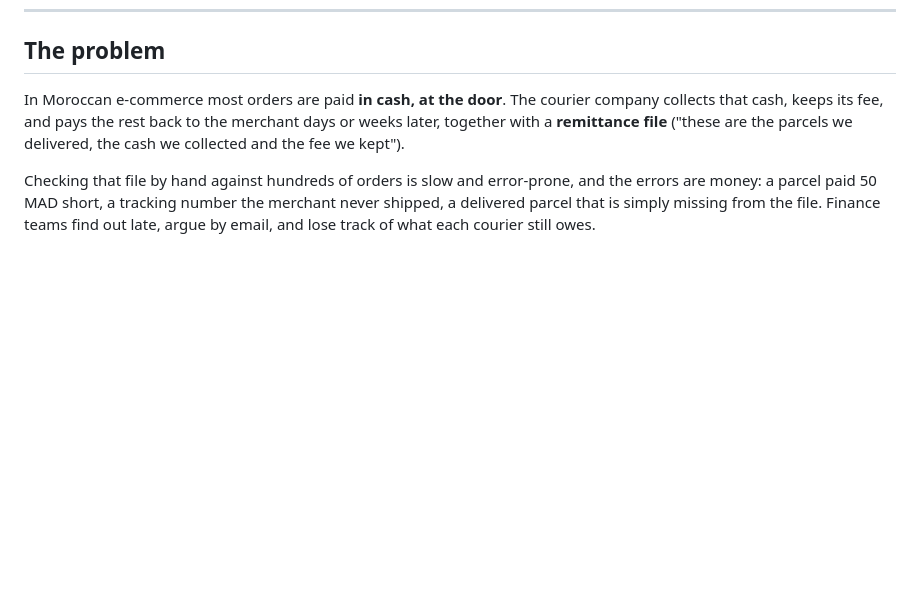
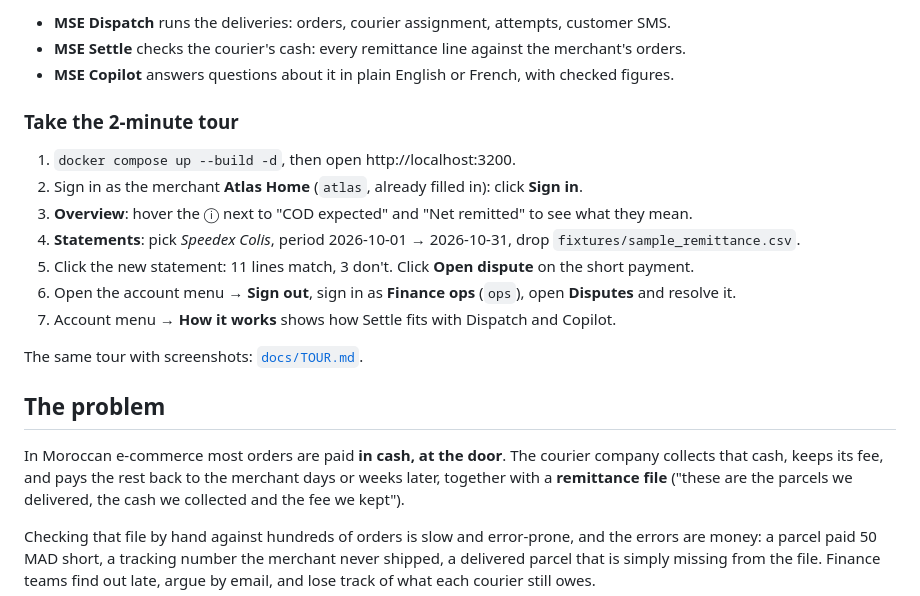
Before and after one commit to AmineBenzaazaa/spring-cod-settlement, a Markdown page: README.md, the part around one of its changes. GitHub-like rendering; blank space fills up the shorter version.

Commit message:
Docs: What is MSE Transport, the 2-minute tour, new screenshots

```diff
--- a/README.md
+++ b/README.md
@@ -28,3 +45,18 @@ Playwright · JaCoCo · Docker · GitHub Actions.
+- **MSE Dispatch** runs the deliveries: orders, courier assignment, attempts, customer SMS.
+- **MSE Settle** checks the courier's cash: every remittance line against the merchant's orders.
+- **MSE Copilot** answers questions about it in plain English or French, with checked figures.
+
+### Take the 2-minute tour
+
+1. `docker compose up --build -d`, then open http://localhost:3200.
+2. Sign in as the merchant **Atlas Home** (`atlas`, already filled in): click **Sign in**.
+3. **Overview**: hover the ⓘ next to "COD expected" and "Net remitted" to see what they mean.
+4. **Statements**: pick *Speedex Colis*, period 2026-10-01 → 2026-10-31, drop `fixtures/sample_remittance.csv`.
+5. Click the new statement: 11 lines match, 3 don't. Click **Open dispute** on the short payment.
+6. Open the account menu → **Sign out**, sign in as **Finance ops** (`ops`), open **Disputes** and resolve it.
+7. Account menu → **How it works** shows how Settle fits with Dispatch and Copilot.
+
+The same tour with screenshots: [`docs/TOUR.md`](docs/TOUR.md).
 
 ## The problem
 
```
Also changed, not shown: other parts of README.md (+17 -0 lines), docs/TOUR.md (added, +56 -0 lines), docs/screenshots/disputes-dark.png, docs/screenshots/how-it-works.png (added), docs/screenshots/overview.png, docs/screenshots/reconciliation.png, docs/screenshots/statements.png.
